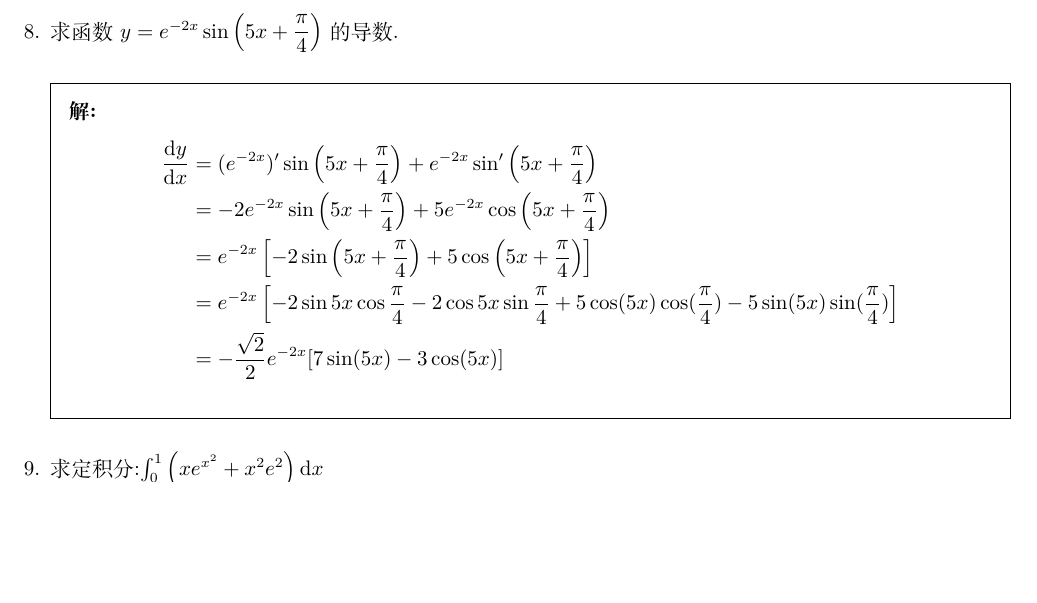
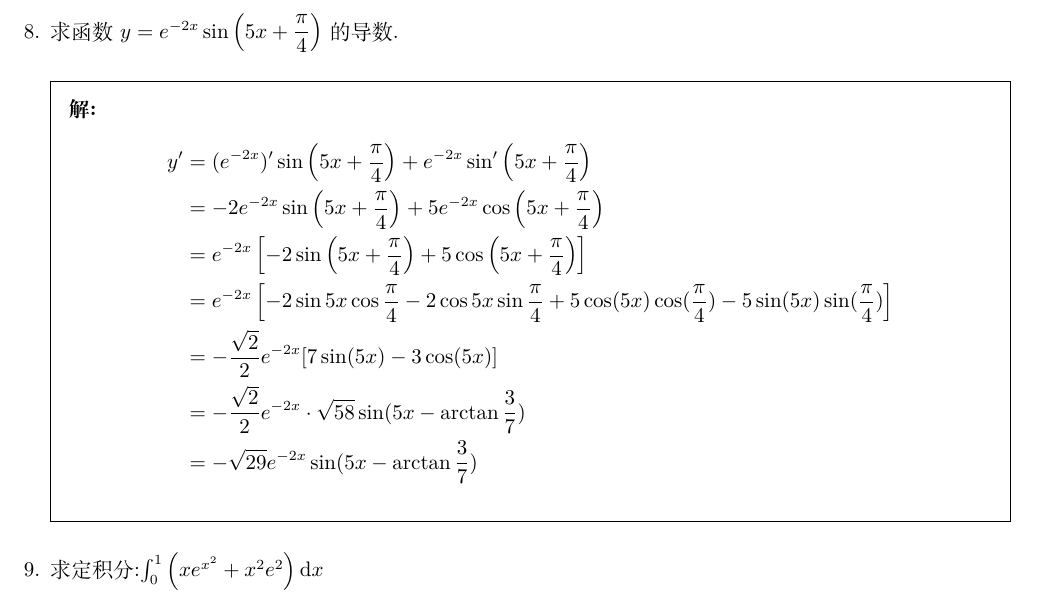
Before and after one commit to daxmate/math, a LaTeX problem sheet (gaokao/gaokaomath.tex, which reads gaokao/fujian1977.tex): part of page 13 of 13, cut so that both start at the same text, the shorter picture padded with empty space. Compiled offline with XeLaTeX.

Commit message:
将1977年高考数学福建卷的附加题第1题进一步化简

```diff
--- a/gaokao/fujian1977.tex
+++ b/gaokao/fujian1977.tex
@@ -666,15 +666,17 @@
 	\question 求函数 $y = e^{-2x}\sin\left(5x+\dfrac{\pi}{4}\right)$的导数.
 	\begin{solution}
 		\begin{align*}
-			\frac{\mathrm{d}y}{\mathrm{d}x} & =  (e^{-2x})'\sin\left(5x + \frac{\pi}{4}\right) + e^{-2x}\sin'\left(5x +
-			\frac{\pi}{4}\right)                                                                                        \\
-			                                & = -2e^{-2x}\sin\left(5x+\frac{\pi}{4}\right) +
-			5e^{-2x}\cos\left(5x+\frac{\pi}{4}\right)                                                                   \\
-			                                & = e^{-2x}\left[-2\sin\left(5x + \frac{\pi}{4}\right) + 5\cos\left(5x +
-			\frac{\pi}{4}\right)\right]                                                                                 \\
-			                                & = e^{-2x}\left[-2\sin5x\cos\frac{\pi}{4} - 2\cos5x\sin\frac{\pi}{4} +
-			5\cos(5x)\cos(\frac{\pi}{4}) - 5\sin(5x)\sin(\frac{\pi}{4})\right]                                          \\
-			                                & = -\frac{\sqrt{2}}{2}e^{-2x}[7\sin(5x) - 3\cos(5x)]
+			y' & =  (e^{-2x})'\sin\left(5x + \frac{\pi}{4}\right) + e^{-2x}\sin'\left(5x +
+			\frac{\pi}{4}\right)                                                           \\
+			   & = -2e^{-2x}\sin\left(5x+\frac{\pi}{4}\right) +
+			5e^{-2x}\cos\left(5x+\frac{\pi}{4}\right)                                      \\
+			   & = e^{-2x}\left[-2\sin\left(5x + \frac{\pi}{4}\right) + 5\cos\left(5x +
+			\frac{\pi}{4}\right)\right]                                                    \\
+			   & = e^{-2x}\left[-2\sin5x\cos\frac{\pi}{4} - 2\cos5x\sin\frac{\pi}{4} +
+			5\cos(5x)\cos(\frac{\pi}{4}) - 5\sin(5x)\sin(\frac{\pi}{4})\right]             \\
+			   & = -\frac{\sqrt{2}}{2}e^{-2x}[7\sin(5x) - 3\cos(5x)]                       \\
+			   & = -\frac{\sqrt{2}}{2}e^{-2x}\cdot \sqrt{58}\sin({5x-\arctan{\frac37}})    \\
+			   & = -\sqrt{29}e^{-2x}\sin(5x-\arctan\frac37)
 		\end{align*}
 	\end{solution}
 
```
